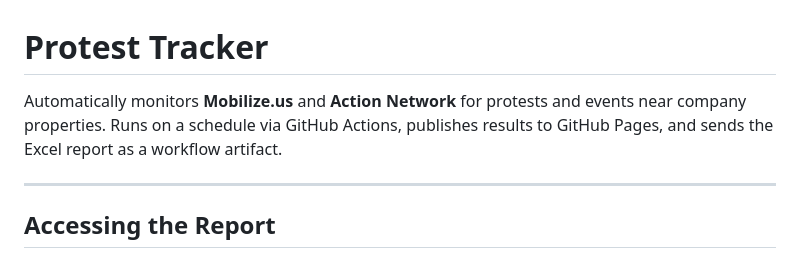
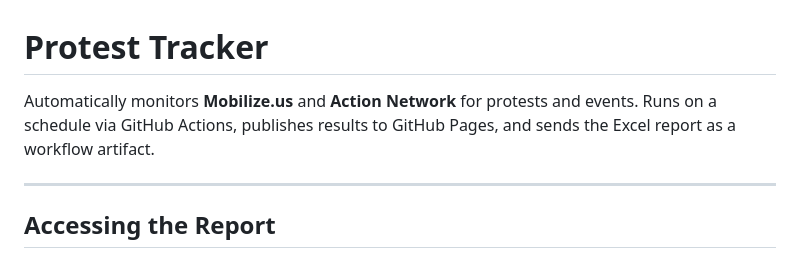
Before and after one commit to lordnader2002-sudo/Protest-Tracker, a Markdown page: README.md, the part around the change. Drawn GitHub-style.

Commit message:
Update project description in README.md
Removed 'near company properties' from project description.

```diff
--- a/README.md
+++ b/README.md
@@ -1,6 +1,6 @@
 # Protest Tracker
 
-Automatically monitors **Mobilize.us** and **Action Network** for protests and events near company properties. Runs on a schedule via GitHub Actions, publishes results to GitHub Pages, and sends the Excel report as a workflow artifact.
+Automatically monitors **Mobilize.us** and **Action Network** for protests and events. Runs on a schedule via GitHub Actions, publishes results to GitHub Pages, and sends the Excel report as a workflow artifact.
 
 ---
 
```
